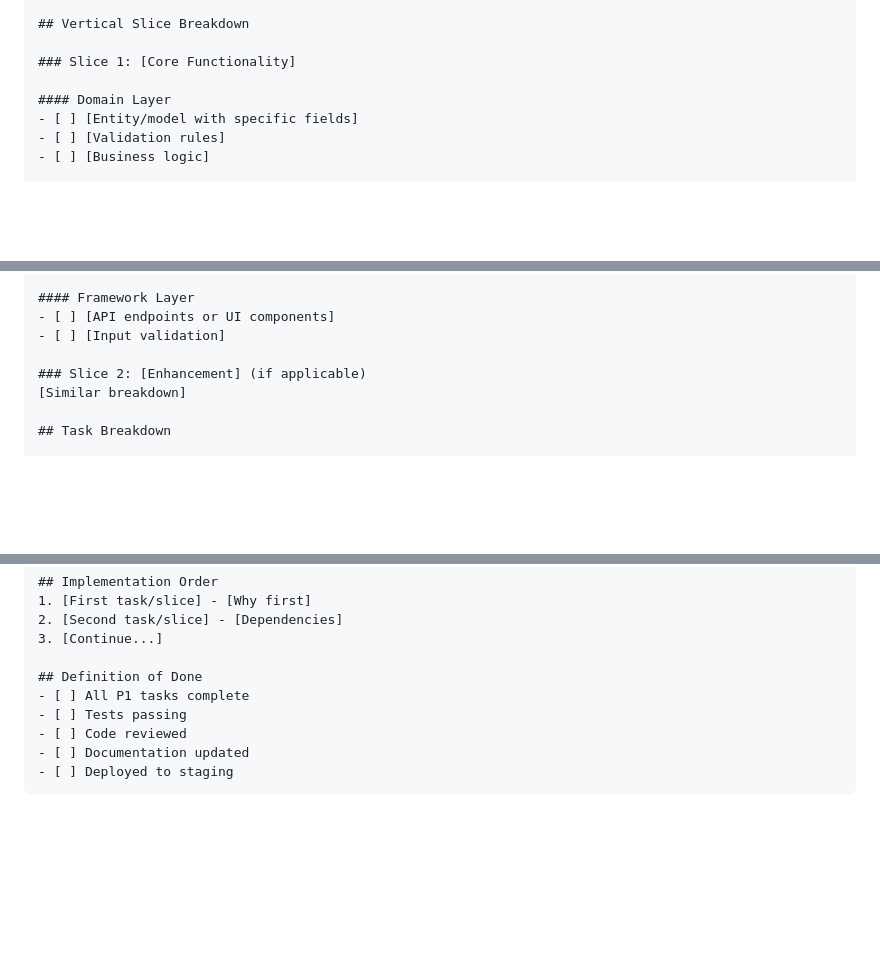
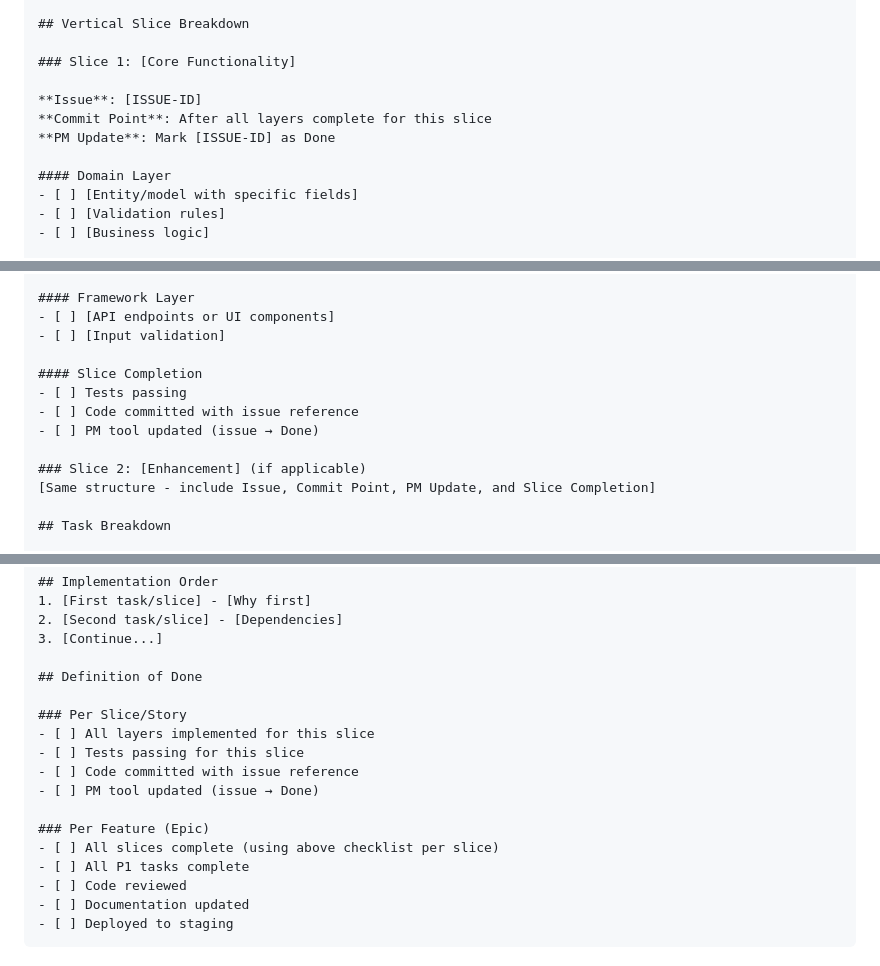
Before and after one commit to MasterCodeYoda/agent-tools, a Markdown page: commands/workflow/plan.md, 3 parts joined by grey strips. GitHub-like rendering; blank space fills up the shorter version.

```diff
--- a/commands/workflow/plan.md
+++ b/commands/workflow/plan.md
@@ -146,6 +146,10 @@ Generate `./planning/<project>/implementation-plan.md`:
 
 ### Slice 1: [Core Functionality]
 
+**Issue**: [ISSUE-ID]
+**Commit Point**: After all layers complete for this slice
+**PM Update**: Mark [ISSUE-ID] as Done
+
 #### Domain Layer
 - [ ] [Entity/model with specific fields]
 - [ ] [Validation rules]
@@ -164,8 +168,13 @@ Generate `./planning/<project>/implementation-plan.md`:
 - [ ] [API endpoints or UI components]
 - [ ] [Input validation]
 
+#### Slice Completion
+- [ ] Tests passing
+- [ ] Code committed with issue reference
+- [ ] PM tool updated (issue → Done)
+
 ### Slice 2: [Enhancement] (if applicable)
-[Similar breakdown]
+[Same structure - include Issue, Commit Point, PM Update, and Slice Completion]
 
 ## Task Breakdown
 
@@ -209,8 +218,16 @@ Generate `./planning/<project>/implementation-plan.md`:
 3. [Continue...]
 
 ## Definition of Done
+
+### Per Slice/Story
+- [ ] All layers implemented for this slice
+- [ ] Tests passing for this slice
+- [ ] Code committed with issue reference
+- [ ] PM tool updated (issue → Done)
+
+### Per Feature (Epic)
+- [ ] All slices complete (using above checklist per slice)
 - [ ] All P1 tasks complete
-- [ ] Tests passing
 - [ ] Code reviewed
 - [ ] Documentation updated
 - [ ] Deployed to staging
```
Also changed, not shown: commands/workflow/execute.md (+37 -1 lines), 1 other file.
